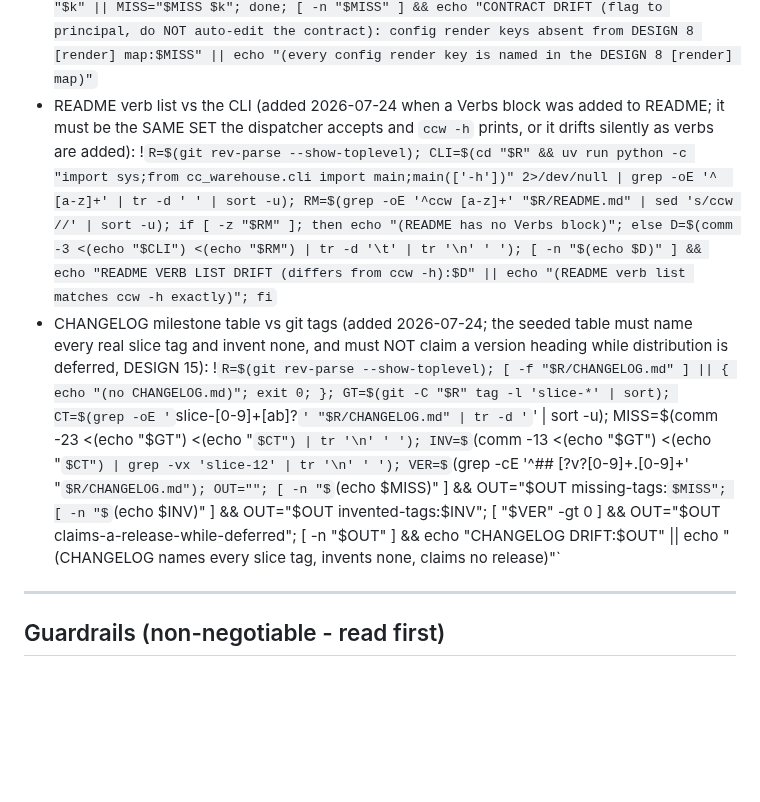
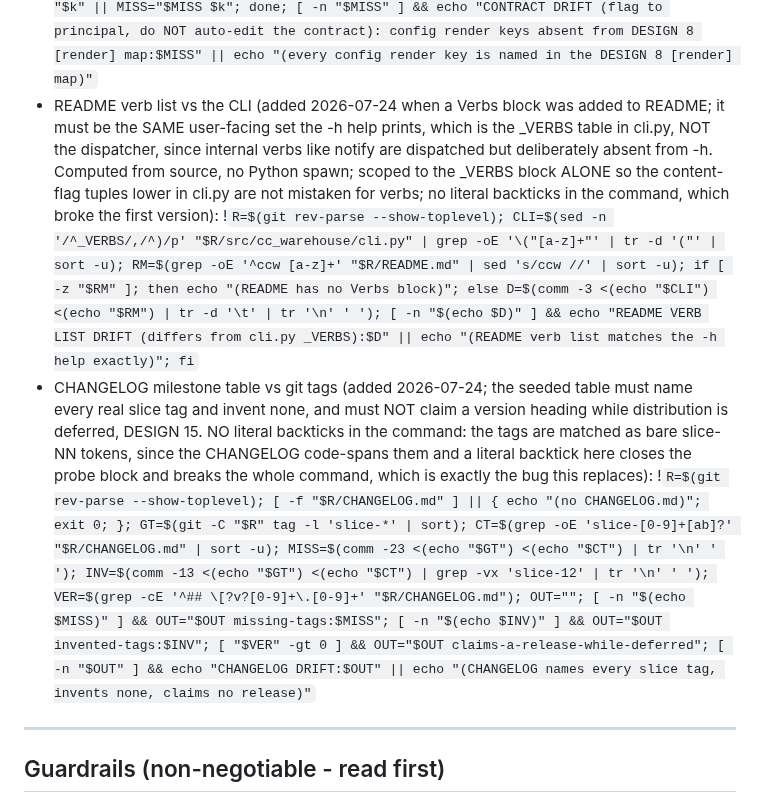
Before and after one commit to CaptainCodeAU/cc-warehouse, a Markdown page: .claude/commands/refresh.md, the part around the change. Drawn GitHub-style; some formulas as TeX source; blank space fills up the shorter version.

Commit message:
fix(refresh): the CHANGELOG probe broke the whole command; two bugs fixed
The /refresh command failed to LOAD - a parse error, so no sweep ran at all. Both
bugs were mine, from 9790026 (the probes added that same day).

BUG 1, the fatal one: the CHANGELOG probe matched tags as a backtick-wrapped
`slice-NN` literal. The live-signal probes are themselves delimited by backticks
(the !`...` command-injection syntax), so a literal backtick inside the command
closed the block early and left the rest as a syntax error ("unmatched '",
"parse error near CT="). Fixed by matching bare `slice-NN` tokens with no backtick
anywhere in the command. Verified: all 15 live-signal blocks are now backtick-clean,
checked programmatically, so this class of break cannot recur silently.

BUG 2, a false positive the fix surfaced: the README verb-list probe grepped every
`("name", "` tuple in cli.py, which caught the CONTENT-FLAG table (subagents,
attachments, commands, extras, breadcrumbs) as well as the _VERBS table, and
reported them as drift because README correctly does not list flags as verbs.
Scoped to the _VERBS block alone with `sed -n '/^_VERBS/,/^)/p'`, matching the
existing render-map probe's style. Also dropped the `uv run python -c` spawn the
first version used: the verb list -h prints IS the _VERBS table, so it is computed
from source like every other probe, no subprocess at command-load time.

Both probes verified after the fix, the way the /refresh guard demands: they run
clean AND catch a real drift - the README probe detects a dropped verb, the
CHANGELOG probe detects an invented tag (tested earlier). A probe that only passes
is not trusted here.

Lesson for the file: a live-signal probe must contain no literal backtick, and
should compute from source rather than spawn. Recorded in both probe descriptions.

```diff
--- a/.claude/commands/refresh.md
+++ b/.claude/commands/refresh.md
@@ -62,8 +62,8 @@ Treat everything READ-ONLY until Phase 5 (or forever, in `audit`/`dry-run`).
 - README currency (added 2026-07-19; REWRITTEN 2026-07-24 because the old max-number probe was a LOWER BOUND that passed while the prose was stale: it took the largest slice number appearing ANYWHERE in README, so "Slices 01-11 landed" plus an unrelated mention of 13 scored 13 and read as current, and it could never see "Still open:" prose naming a slice that is now DONE. It now checks the CLAIMS, not the maximum): !`R=$(git rev-parse --show-toplevel); OPEN=""; for t in "$R"/harness/tickets/*.md; do grep -qE 'DONE 20[0-9][0-9]-[0-9][0-9]-[0-9][0-9]' "$t" || continue; n=$(basename "$t" | grep -oE '^[0-9]+[a-z]?'); grep -qiE "(still open|not done|remaining|deferred)[^.]{0,120}(ticket )?$n\b" "$R/README.md" "$R/CLAUDE.md" 2>/dev/null && OPEN="$OPEN $n"; done; LM=$(for t in "$R"/harness/tickets/*.md; do grep -qE 'DONE 20[0-9][0-9]-[0-9][0-9]-[0-9][0-9]' "$t" && basename "$t" | grep -oE '^[0-9]{1,2}'; done | sort -n | tail -1); RANGE=$(grep -oiE 'slice-0*[0-9]{1,2}\.\.0*[0-9]{1,2}[a-z]?' "$R/README.md" | tail -1); RT=$(echo "$RANGE" | grep -oE '[0-9]{1,2}' | tail -1); if [ -n "$OPEN" ]; then echo "STATUS PROSE STALE: README/CLAUDE.md still call these OPEN but their tickets are DONE:$OPEN"; elif [ -n "$RT" ] && [ "$((10#$RT))" -lt "$((10#$LM))" ]; then echo "README STALE: tag range '$RANGE' stops at $RT, live max DONE slice is $LM"; else echo "(no DONE slice is described as open; README tag range '${RANGE:-none}' vs live max DONE $LM)"; fi`
 - Memory index parity + dangling wiki-links (store lives OUTSIDE the repo; never committed): !`M=$HOME/.claude/projects/$(git rev-parse --show-toplevel | tr '/' '-')/memory; if [ ! -d "$M" ]; then echo "(no memory store yet)"; else T=$(find "$M" -name '*.md' ! -name 'MEMORY.md' | wc -l | tr -d ' '); P=$(grep -cE '\]\([^)]+\.md\)' "$M/MEMORY.md" 2>/dev/null || echo 0); echo "topic files: $T | index lines: $P (should match)"; for l in $(grep -rhoE '\[\[[a-z0-9-]+\]\]' "$M" 2>/dev/null | tr -d '[]' | sort -u); do [ "$l" = name ] && continue; [ -f "$M/$l.md" ] && continue; grep -rh "forward marker" "$M" 2>/dev/null | grep -qF "[[$l]]" && continue; echo "DANGLING [[${l}]]"; done; fi`
 - Config-vs-contract render map (CODE outran CONTRACT is a FLAG-only finding, not an auto-edit; added 2026-07-23 after the [render] map drifted, code had 8 keys while DESIGN 8 + ticket 13 named 3): !`R=$(git rev-parse --show-toplevel); S=$(sed -n '/^## 8\./,/^## 9\./p' "$R/contract/DESIGN.md"); MISS=""; for k in $(grep -oE 'render_[a-z_]+' "$R/src/cc_warehouse/config.py" | sed 's/^render_//' | sort -u); do echo "$S" | grep -q "$k" || MISS="$MISS $k"; done; [ -n "$MISS" ] && echo "CONTRACT DRIFT (flag to principal, do NOT auto-edit the contract): config render keys absent from DESIGN 8 [render] map:$MISS" || echo "(every config render key is named in the DESIGN 8 [render] map)"`
-- README verb list vs the CLI (added 2026-07-24 when a Verbs block was added to README; it must be the SAME SET the dispatcher accepts and `ccw -h` prints, or it drifts silently as verbs are added): !`R=$(git rev-parse --show-toplevel); CLI=$(cd "$R" && uv run python -c "import sys;from cc_warehouse.cli import main;main(['-h'])" 2>/dev/null | grep -oE '^  [a-z]+' | tr -d ' ' | sort -u); RM=$(grep -oE '^ccw [a-z]+' "$R/README.md" | sed 's/ccw //' | sort -u); if [ -z "$RM" ]; then echo "(README has no Verbs block)"; else D=$(comm -3 <(echo "$CLI") <(echo "$RM") | tr -d '\t' | tr '\n' ' '); [ -n "$(echo $D)" ] && echo "README VERB LIST DRIFT (differs from ccw -h):$D" || echo "(README verb list matches ccw -h exactly)"; fi`
-- CHANGELOG milestone table vs git tags (added 2026-07-24; the seeded table must name every real slice tag and invent none, and must NOT claim a version heading while distribution is deferred, DESIGN 15): !`R=$(git rev-parse --show-toplevel); [ -f "$R/CHANGELOG.md" ] || { echo "(no CHANGELOG.md)"; exit 0; }; GT=$(git -C "$R" tag -l 'slice-*' | sort); CT=$(grep -oE '`slice-[0-9]+[ab]?`' "$R/CHANGELOG.md" | tr -d '`' | sort -u); MISS=$(comm -23 <(echo "$GT") <(echo "$CT") | tr '\n' ' '); INV=$(comm -13 <(echo "$GT") <(echo "$CT") | grep -vx 'slice-12' | tr '\n' ' '); VER=$(grep -cE '^## \[?v?[0-9]+\.[0-9]+' "$R/CHANGELOG.md"); OUT=""; [ -n "$(echo $MISS)" ] && OUT="$OUT missing-tags:$MISS"; [ -n "$(echo $INV)" ] && OUT="$OUT invented-tags:$INV"; [ "$VER" -gt 0 ] && OUT="$OUT claims-a-release-while-deferred"; [ -n "$OUT" ] && echo "CHANGELOG DRIFT:$OUT" || echo "(CHANGELOG names every slice tag, invents none, claims no release)"`
+- README verb list vs the CLI (added 2026-07-24 when a Verbs block was added to README; it must be the SAME user-facing set the -h help prints, which is the _VERBS table in cli.py, NOT the dispatcher, since internal verbs like notify are dispatched but deliberately absent from -h. Computed from source, no Python spawn; scoped to the _VERBS block ALONE so the content-flag tuples lower in cli.py are not mistaken for verbs; no literal backticks in the command, which broke the first version): !`R=$(git rev-parse --show-toplevel); CLI=$(sed -n '/^_VERBS/,/^)/p' "$R/src/cc_warehouse/cli.py" | grep -oE '\("[a-z]+"' | tr -d '("' | sort -u); RM=$(grep -oE '^ccw [a-z]+' "$R/README.md" | sed 's/ccw //' | sort -u); if [ -z "$RM" ]; then echo "(README has no Verbs block)"; else D=$(comm -3 <(echo "$CLI") <(echo "$RM") | tr -d '\t' | tr '\n' ' '); [ -n "$(echo $D)" ] && echo "README VERB LIST DRIFT (differs from cli.py _VERBS):$D" || echo "(README verb list matches the -h help exactly)"; fi`
+- CHANGELOG milestone table vs git tags (added 2026-07-24; the seeded table must name every real slice tag and invent none, and must NOT claim a version heading while distribution is deferred, DESIGN 15. NO literal backticks in the command: the tags are matched as bare slice-NN tokens, since the CHANGELOG code-spans them and a literal backtick here closes the probe block and breaks the whole command, which is exactly the bug this replaces): !`R=$(git rev-parse --show-toplevel); [ -f "$R/CHANGELOG.md" ] || { echo "(no CHANGELOG.md)"; exit 0; }; GT=$(git -C "$R" tag -l 'slice-*' | sort); CT=$(grep -oE 'slice-[0-9]+[ab]?' "$R/CHANGELOG.md" | sort -u); MISS=$(comm -23 <(echo "$GT") <(echo "$CT") | tr '\n' ' '); INV=$(comm -13 <(echo "$GT") <(echo "$CT") | grep -vx 'slice-12' | tr '\n' ' '); VER=$(grep -cE '^## \[?v?[0-9]+\.[0-9]+' "$R/CHANGELOG.md"); OUT=""; [ -n "$(echo $MISS)" ] && OUT="$OUT missing-tags:$MISS"; [ -n "$(echo $INV)" ] && OUT="$OUT invented-tags:$INV"; [ "$VER" -gt 0 ] && OUT="$OUT claims-a-release-while-deferred"; [ -n "$OUT" ] && echo "CHANGELOG DRIFT:$OUT" || echo "(CHANGELOG names every slice tag, invents none, claims no release)"`
 
 ---
 
```
